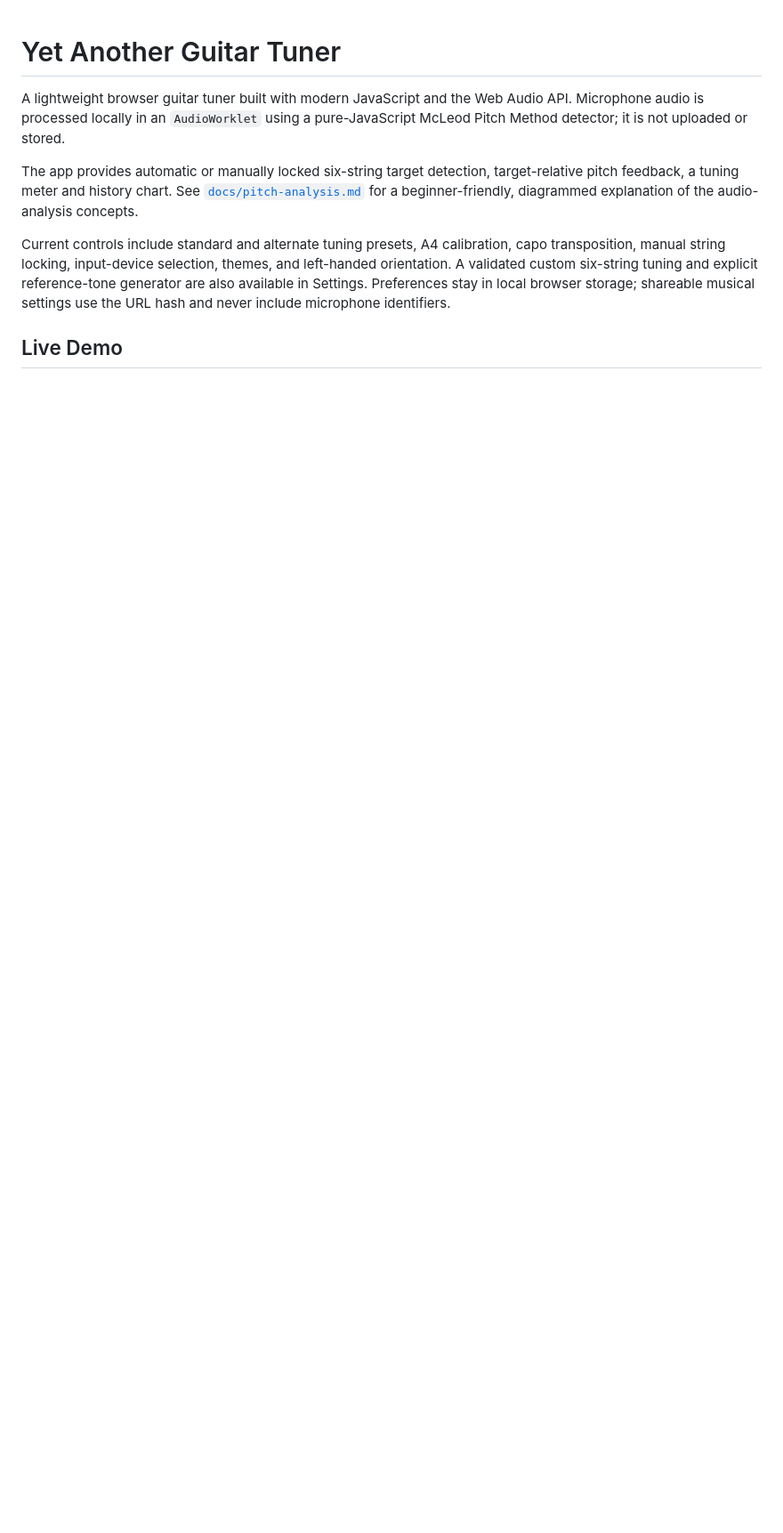
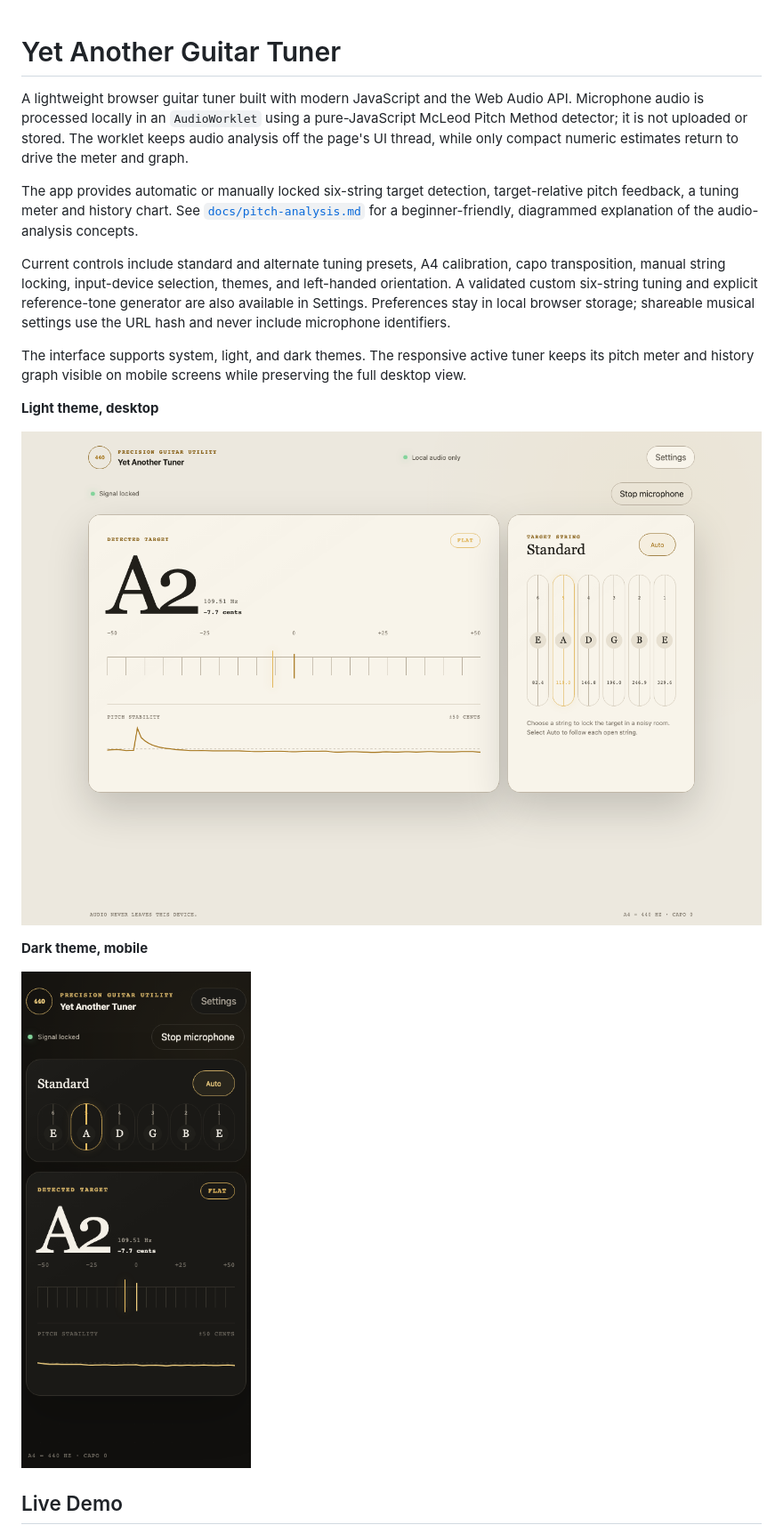
Before and after one commit to megaboich/yet-another-tuner, a Markdown page: readme.md, the part around the change printed below. Shown: that part at 89% size. GitHub-like rendering; pictures changed too: docs/images/tuner-dark-mobile.png (added), docs/images/tuner-light-desktop.png (added); blank space fills up the shorter version.

Commit message:
Document responsive tuner experience

```diff
--- a/readme.md
+++ b/readme.md
@@ -3,6 +3,8 @@
 A lightweight browser guitar tuner built with modern JavaScript and the Web
 Audio API. Microphone audio is processed locally in an `AudioWorklet` using a
 pure-JavaScript McLeod Pitch Method detector; it is not uploaded or stored.
+The worklet keeps audio analysis off the page's UI thread, while only compact
+numeric estimates return to drive the meter and graph.
 
 The app provides automatic or manually locked six-string target detection,
 target-relative pitch feedback, a tuning meter and history chart. See
@@ -16,5 +18,17 @@ reference-tone generator are also available in Settings. Preferences stay in
 local browser storage; shareable musical settings use the URL hash and never
 include microphone identifiers.
 
+The interface supports system, light, and dark themes.
+The responsive active tuner keeps its pitch meter and history graph visible on
+mobile screens while preserving the full desktop view.
+
+**Light theme, desktop**
+
+![Active tuner in the light theme on desktop](./docs/images/tuner-light-desktop.png)
+
+**Dark theme, mobile**
+
+![Active tuner in the dark theme on mobile](./docs/images/tuner-dark-mobile.png)
+
 ## Live Demo
 
```
Also changed, not shown: other parts of readme.md (+1 -1 lines), docs/pitch-analysis.md (+29 -8 lines), 2 other files.
